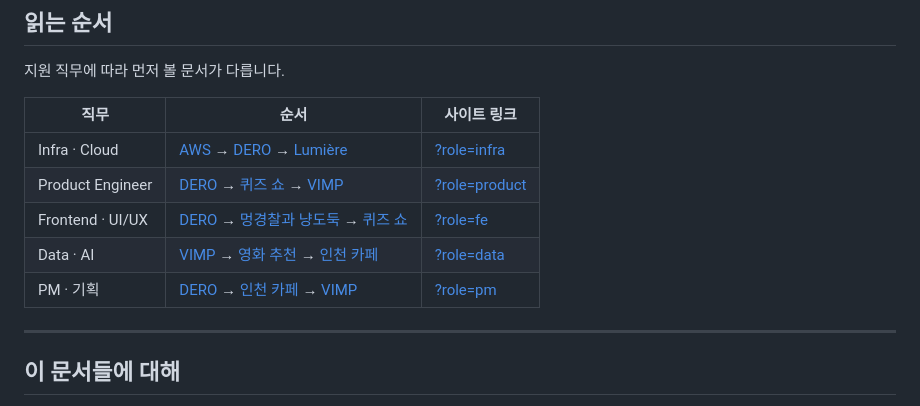
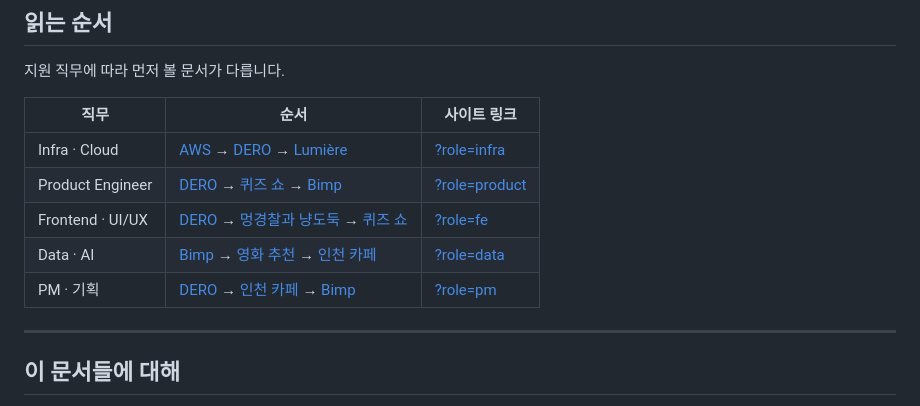
Before and after one commit to bada0310/new, a Markdown page: README.md, the part around the change. GitHub-like rendering.

```diff
--- a/README.md
+++ b/README.md
@@ -31,10 +31,10 @@
 | 직무 | 순서 | 사이트 링크 |
 |---|---|---|
 | Infra · Cloud | [AWS](docs/aws.md) → [DERO](docs/dero.md) → [Lumière](docs/lumiere.md) | [?role=infra](https://sungeun-portfolio.vercel.app/?role=infra) |
-| Product Engineer | [DERO](docs/dero.md) → [퀴즈 쇼](docs/quiz.md) → [VIMP](docs/vimp.md) | [?role=product](https://sungeun-portfolio.vercel.app/?role=product) |
+| Product Engineer | [DERO](docs/dero.md) → [퀴즈 쇼](docs/quiz.md) → [Bimp](docs/vimp.md) | [?role=product](https://sungeun-portfolio.vercel.app/?role=product) |
 | Frontend · UI/UX | [DERO](docs/dero.md) → [멍경찰과 냥도둑](docs/pawlice.md) → [퀴즈 쇼](docs/quiz.md) | [?role=fe](https://sungeun-portfolio.vercel.app/?role=fe) |
-| Data · AI | [VIMP](docs/vimp.md) → [영화 추천](docs/movierec.md) → [인천 카페](docs/cafe.md) | [?role=data](https://sungeun-portfolio.vercel.app/?role=data) |
-| PM · 기획 | [DERO](docs/dero.md) → [인천 카페](docs/cafe.md) → [VIMP](docs/vimp.md) | [?role=pm](https://sungeun-portfolio.vercel.app/?role=pm) |
+| Data · AI | [Bimp](docs/vimp.md) → [영화 추천](docs/movierec.md) → [인천 카페](docs/cafe.md) | [?role=data](https://sungeun-portfolio.vercel.app/?role=data) |
+| PM · 기획 | [DERO](docs/dero.md) → [인천 카페](docs/cafe.md) → [Bimp](docs/vimp.md) | [?role=pm](https://sungeun-portfolio.vercel.app/?role=pm) |
 
 ---
 
```
